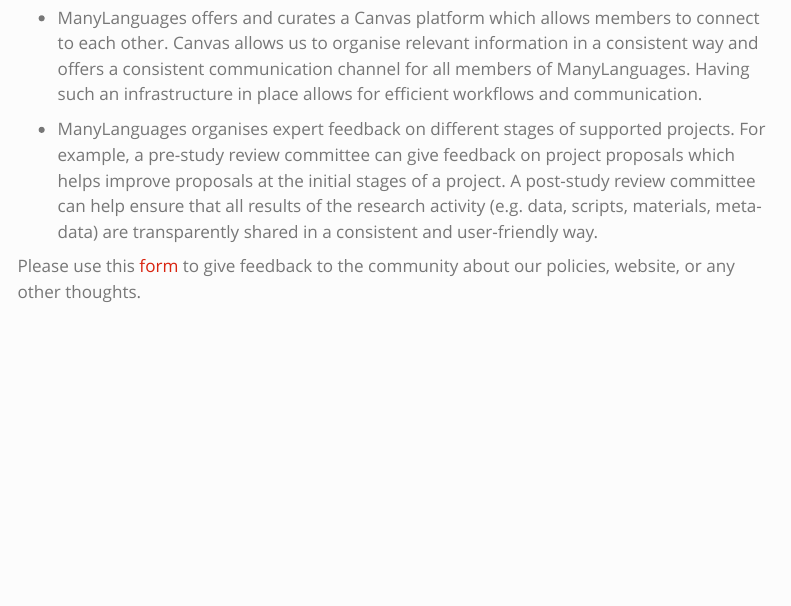
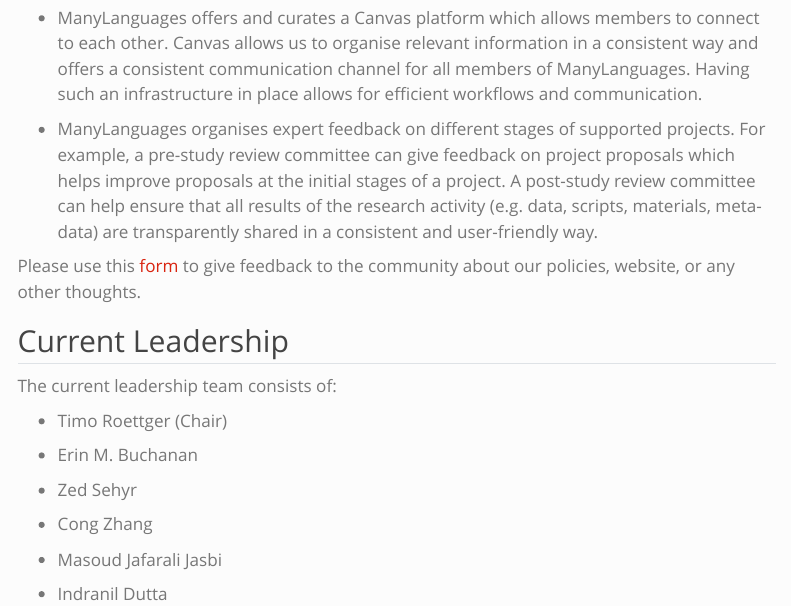
Before and after one commit to many-languages/many-languages.github.io, a Quarto document (about.qmd): the page in a window 1100 px wide, from 840 px down. Rendered offline with R 4.5, knitr and Pandoc in place of Quarto, with nearby package versions; menus at the side of the page are left out.

Commit message:
moving the about information

```diff
--- a/about.qmd
+++ b/about.qmd
@@ -21,3 +21,19 @@
 -   ManyLanguages organises expert feedback on different stages of supported projects. For example, a pre-study review committee can give feedback on project proposals which helps improve proposals at the initial stages of a project. A post-study review committee can help ensure that all results of the research activity (e.g. data, scripts, materials, meta-data) are transparently shared in a consistent and user-friendly way.
 
 Please use this [form](https://forms.gle/9mHjddrMFGzJzVLa8) to give feedback to the community about our policies, website, or any other thoughts.
+
+## Current Leadership
+
+The current leadership team consists of:
+
+-   Timo Roettger (Chair)
+
+-   Erin M. Buchanan
+
+-   Zed Sehyr
+
+-   Cong Zhang
+
+-   Masoud Jafarali Jasbi
+
+-   Indranil Dutta
```
Also changed, not shown: peoplepolicy.qmd (+1 -13 lines), docs/search.json, 2 other files.
